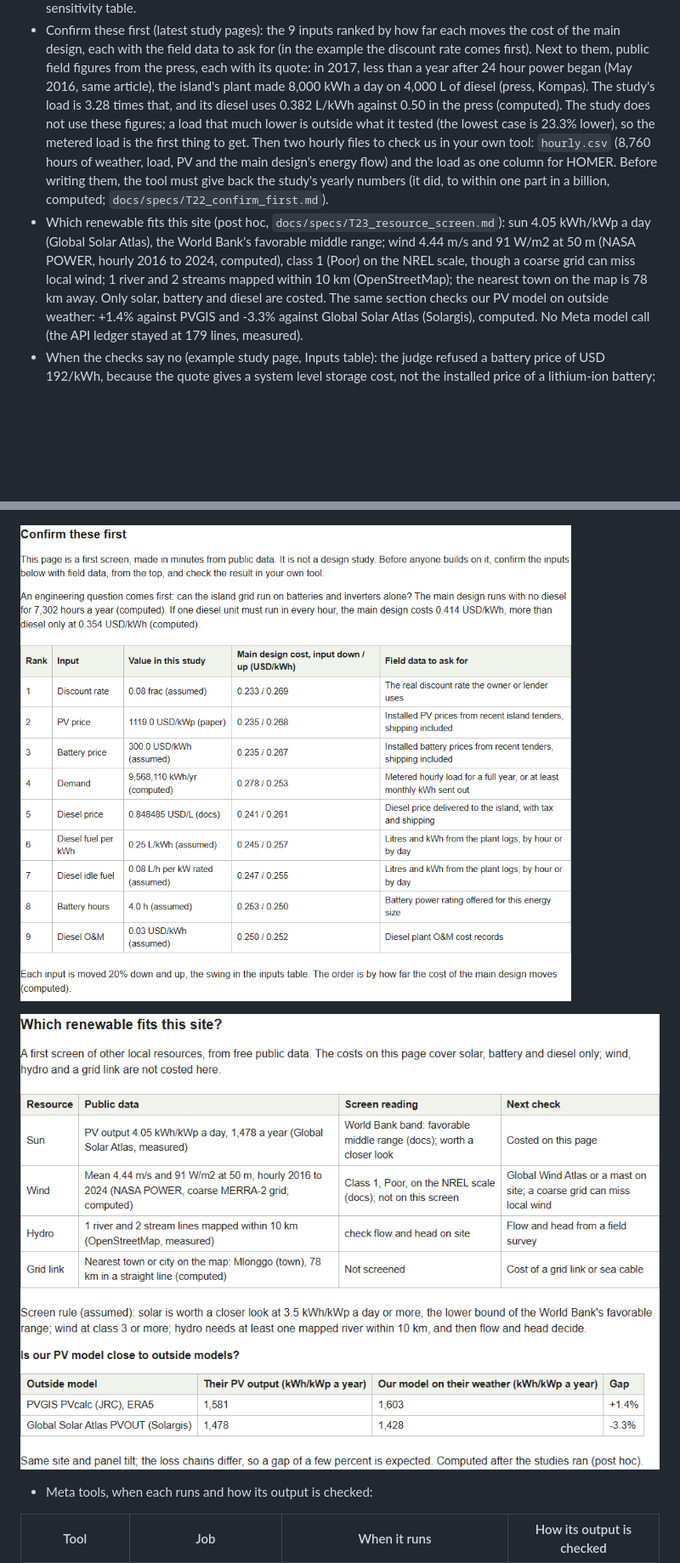
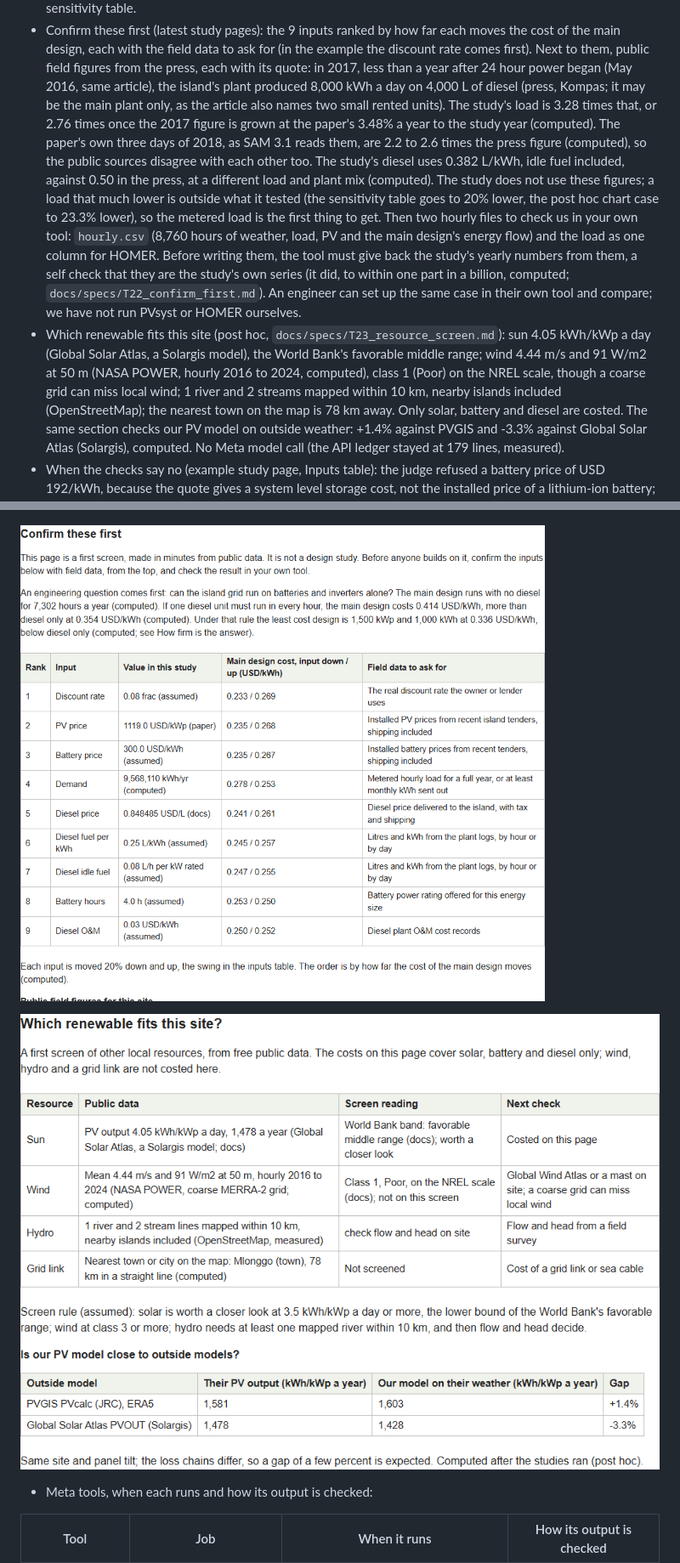
Before and after one commit to havidaqoma/autosolar-researcher, a Markdown page: README.md, 2 parts joined by grey strips. Shown at 85% size. Rendered like a GitHub page; pictures changed too: docs/img/confirm.png, docs/img/resources.png; blank space fills up the shorter version.

```diff
--- a/README.md
+++ b/README.md
@@ -34,17 +34,24 @@ smoke tests, chart reader tests and reviews included: USD 4.03.
 - Confirm these first (latest study pages): the 9 inputs ranked by how far each moves the cost of the main design,
   each with the field data to ask for (in the example the discount rate comes first). Next to them, public field
   figures from the press, each with its quote: in 2017, less than a year after 24 hour power began (May 2016, same
-  article), the island's plant made
-  8,000 kWh a day on 4,000 L of diesel (press, Kompas). The study's load is 3.28 times that, and its diesel uses
-  0.382 L/kWh against 0.50 in the press (computed). The study does not use these figures; a load that much lower is
-  outside what it tested (the lowest case is 23.3% lower), so the metered load is the first thing to get. Then
+  article), the island's plant produced 8,000 kWh a day on 4,000 L of diesel (press, Kompas; it may be the main
+  plant only, as the article also names two small rented units). The study's load is 3.28 times that, or 2.76
+  times once the 2017 figure is grown at the paper's 3.48% a year to the study year (computed). The paper's own
+  three days of 2018, as SAM 3.1 reads them, are 2.2 to 2.6 times the press figure (computed), so the public
+  sources disagree with each other too. The study's diesel uses 0.382 L/kWh, idle fuel included, against 0.50 in
+  the press, at a different load and plant mix (computed). The study does not use these figures; a load that much
+  lower is outside what it tested (the sensitivity table goes to 20% lower, the post hoc chart case to 23.3%
+  lower), so the metered load is the first thing to get. Then
   two hourly files to check us in your own tool: `hourly.csv` (8,760 hours of weather, load, PV and the main
   design's energy flow) and the load as one column for HOMER. Before writing them, the tool must give back the
-  study's yearly numbers (it did, to within one part in a billion, computed; `docs/specs/T22_confirm_first.md`).
+  study's yearly numbers from them, a self check that they are the study's own series (it did, to within one part
+  in a billion, computed; `docs/specs/T22_confirm_first.md`). An engineer can set up the same case in their own
+  tool and compare; we have not run PVsyst or HOMER ourselves.
 - Which renewable fits this site (post hoc, `docs/specs/T23_resource_screen.md`): sun 4.05 kWh/kWp a day (Global
-  Solar Atlas), the World Bank's favorable middle range; wind 4.44 m/s and 91 W/m2 at 50 m (NASA POWER, hourly 2016
-  to 2024, computed), class 1 (Poor) on the NREL scale, though a coarse grid can miss local wind; 1 river and 2
-  streams mapped within 10 km (OpenStreetMap); the nearest town on the map is 78 km away. Only solar, battery and
+  Solar Atlas, a Solargis model), the World Bank's favorable middle range; wind 4.44 m/s and 91 W/m2 at 50 m (NASA
+  POWER, hourly 2016 to 2024, computed), class 1 (Poor) on the NREL scale, though a coarse grid can miss local
+  wind; 1 river and 2 streams mapped within 10 km, nearby islands included (OpenStreetMap); the nearest town on the
+  map is 78 km away. Only solar, battery and
   diesel are costed. The same section checks our PV model on outside weather: +1.4% against PVGIS and -3.3%
   against Global Solar Atlas (Solargis), computed. No Meta model call (the API ledger stayed at 179 lines,
   measured).
```
Also changed, not shown: other parts of README.md (+14 -13 lines), docs/implementation-notes.md (+13 -1 lines), 6 other files.
